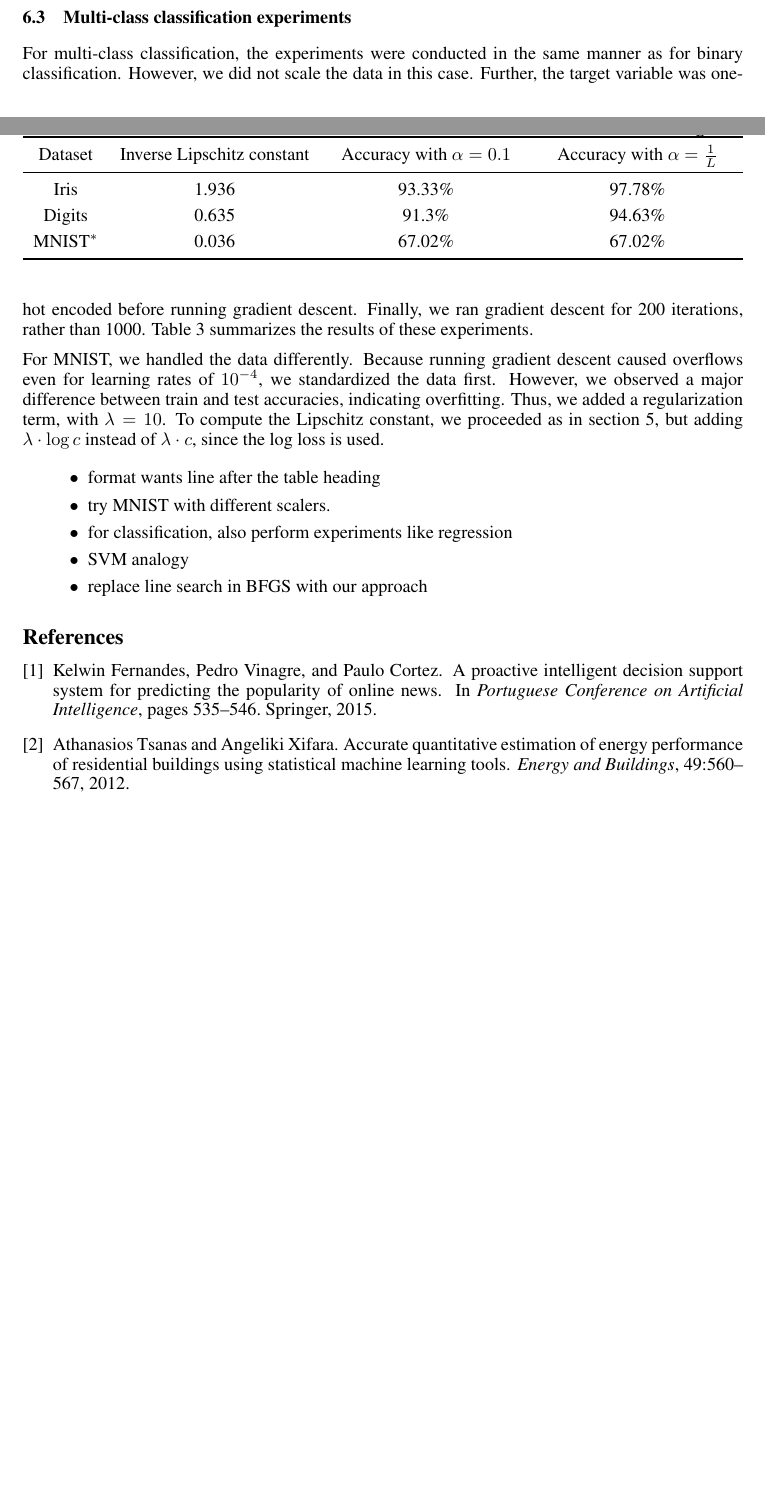
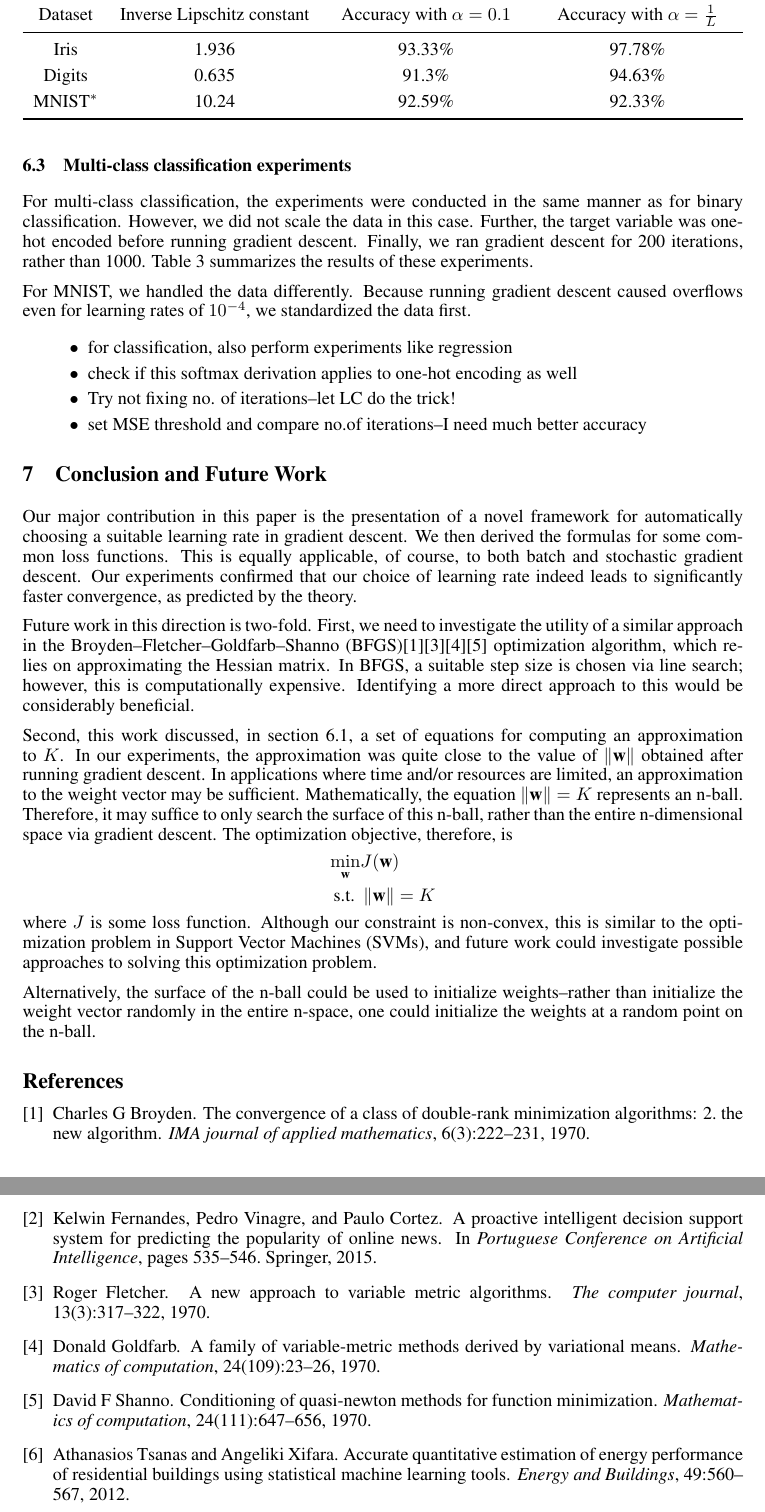
Before and after one commit to yrahul3910/lipschitz-learning-rate, a LaTeX paper (paper/main.tex, which reads paper/cite.bib): two parts of pages 7 and 8 of 8 before the commit and two parts of pages 8 and 9 of 9 after it, joined at a grey line, cut so that both start at the same text, the shorter picture padded with empty space. The pictures show the PDF file paper/Lipschitz_constants.pdf that the author committed with the source.

Commit message:
Updated paper

```diff
--- a/paper/cite.bib
+++ b/paper/cite.bib
@@ -15,3 +15,21 @@
   year={2015},
   organization={Springer}
 }
+@article{broyden1970convergence,
+  title={The convergence of a class of double-rank minimization algorithms: 2. The new algorithm},
+  author={Broyden, Charles G},
+  journal={IMA journal of applied mathematics},
+  volume={6},
+  number={3},
+  pages={222--231},
+  year={1970},
+  publisher={Oxford University Press}
+}
+@article{fletcher1970new,
+  title={A new approach to variable metric algorithms},
+  author={Fletcher, Roger},
+  journal={The computer journal},
+  volume={13},
+  number={3},
+  pages={317--322},
+  year={1970},
@@ -17,0 +42,4 @@
+  volume={24},
+  number={109},
+  pages={23--26},
+  year={1970}
@@ -17,0 +51,5 @@
+  volume={24},
+  number={111},
+  pages={647--656},
+  year={1970}
+}
--- a/paper/main.tex
+++ b/paper/main.tex
@@ -66,7 +65,7 @@ Thus, $\sup\limits_{\textbf{v}} \left\Vert \nabla_{\textbf{w}} f(\textbf{v}) \ri
 \[
     L \leq \sup\limits_{\textbf{v}} \left\Vert \nabla_{\textbf{w}} f(\textbf{v}) \right\Vert
 \]
-In this paper, we use $\max |\nabla_{\textbf{w}} f|$ to derive the Lipschitz constants. Our approach makes the minimal assumption that the functions are Lipschitz continuous and differentiable. Because the gradient of these loss functions is used in gradient descent, these conditions are guaranteed to be satisfied.
+In this paper, we use $\max |\nabla_{\textbf{w}} f|$ to derive the Lipschitz constants. Our approach makes the minimal assumption that the functions are Lipschitz continuous and differentiable up to first order only \footnote{Note this is a weaker condition than assuming the gradient of the function being Lipschitz continuous. We exploit merely the boundedness of the gradient.}. Because the gradient of these loss functions is used in gradient descent, these conditions are guaranteed to be satisfied.
 
 By setting $\alpha = \frac{1}{L}$, we have $\Delta \textbf{w} \leq 1$, constraining the change in the weights. This makes it optimal to set the learning rate to the reciprocal of the Lipschitz constant. The following sections show the derivation for the Lipschitz constants for various loss functions. Note that the derived constants are in terms of the data, which is a constant with respect to the weight vector.
 
@@ -317,21 +316,37 @@ For multi-class classification, the experiments were conducted in the same manne
         \midrule
         Iris & 1.936 & 93.33\% & 97.78\% \\
         Digits & 0.635 & 91.3\% & 94.63\% \\
-        MNIST^* & 0.036 & 67.02\% & 67.02\% \\
+        MNIST^* & 10.24 & 92.59\% & 92.33\% \\
         \bottomrule
     \end{tabularx}
     \label{tab:classif:2}
 \end{table}
 
-For MNIST, we handled the data differently. Because running gradient descent caused overflows even for learning rates of $10^{-4}$, we standardized the data first. However, we observed a major difference between train and test accuracies, indicating overfitting. Thus, we added a regularization term, with $\lambda=10$. To compute the Lipschitz constant, we proceeded as in section \ref{regularization}, but adding $\lambda \cdot \log c$ instead of $\lambda \cdot c$, since the log loss is used.
+For MNIST, we handled the data differently. Because running gradient descent caused overflows even for learning rates of $10^{-4}$, we standardized the data first.
 
 \begin{itemize}
-    \item format wants line after the table heading
-    \item try MNIST with different scalers.
     \item for classification, also perform experiments like regression
-    \item SVM analogy
-    \item replace line search in BFGS with our approach
+    \item check if this softmax derivation applies to one-hot encoding as well
+    \item Try not fixing no. of iterations--let LC do the trick!
+    \item set MSE threshold and compare no.of iterations--I need much better accuracy
 \end{itemize}
+
+\section{Conclusion and Future Work}
+Our major contribution in this paper is the presentation of a novel framework for automatically choosing a suitable learning rate in gradient descent. We then derived the formulas for some common loss functions. This is equally applicable, of course, to both batch and stochastic gradient descent. Our experiments confirmed that our choice of learning rate indeed leads to significantly faster convergence, as predicted by the theory.
+
+Future work in this direction is two-fold. First, we need to investigate the utility of a similar approach in the Broyden–Fletcher–Goldfarb–Shanno (BFGS)\cite{broyden1970convergence}\cite{fletcher1970new}\cite{goldfarb1970family}\cite{shanno1970conditioning} optimization algorithm, which relies on approximating the Hessian matrix. In BFGS, a suitable step size is chosen via line search; however, this is computationally expensive. Identifying a more direct approach to this would be considerably beneficial.
+
+Second, this work discussed, in section \ref{regexpts}, a set of equations for computing an approximation to $K$. In our experiments, the approximation was quite close to the value of $\left\Vert \textbf{w} \right\Vert$ obtained after running gradient descent. In applications where time and/or resources are limited, an approximation to the weight vector may be sufficient. Mathematically, the equation $\left\Vert \textbf{w} \right\Vert = K$ represents an n-ball. Therefore, it may suffice to only search the surface of this n-ball, rather than the entire n-dimensional space via gradient descent. The optimization objective, therefore, is
+\[
+    \begin{aligned}
+        \min\limits_{\textbf{w}} & J(\textbf{w}) \\
+        \text{s.t. } & \left\Vert \textbf{w} \right\Vert = K
+    \end{aligned}
+\]
+where $J$ is some loss function. Although our constraint is non-convex, this is similar to the optimization problem in Support Vector Machines (SVMs), and future work could investigate possible approaches to solving this optimization problem.
+
+Alternatively, the surface of the n-ball could be used to initialize weights--rather than initialize the weight vector randomly in the entire n-space, one could initialize the weights at a random point on the n-ball.
+
 \bibliographystyle{plain}
 \bibliography{cite}
 \end{document}
```
Also changed, not shown: README.md (added), paper/Lipschitz_constants.pdf, paper/cite.bib (11 more changed lines), paper/main.tex (9 more changed lines).
